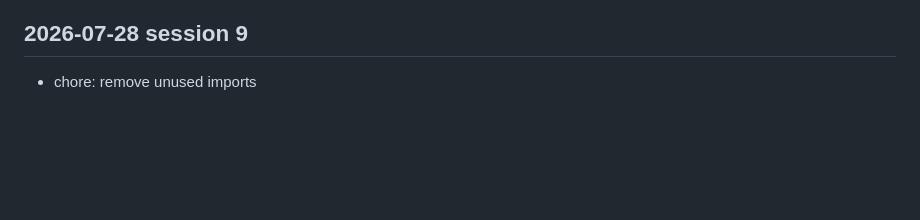
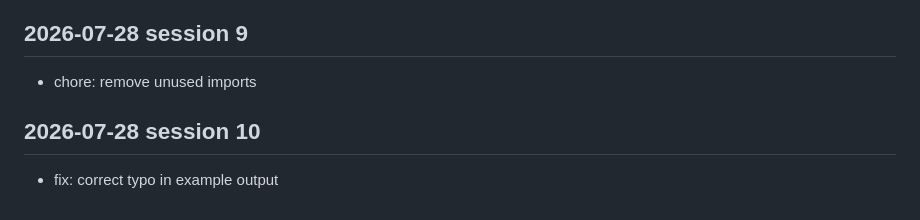
Before and after one commit to Karan-Raj-KR/crewai-recipes, a Markdown page: docs/dev-log.md, the part around the change. GitHub-like rendering; blank space fills up the shorter version.

Commit message:
fix: correct typo in example output

```diff
--- a/docs/dev-log.md
+++ b/docs/dev-log.md
@@ -524,3 +524,7 @@
 <!-- session: 2026-07-28-9 -->
 ## 2026-07-28 session 9
 - chore: remove unused imports
+
+<!-- session: 2026-07-28-10 -->
+## 2026-07-28 session 10
+- fix: correct typo in example output
```
